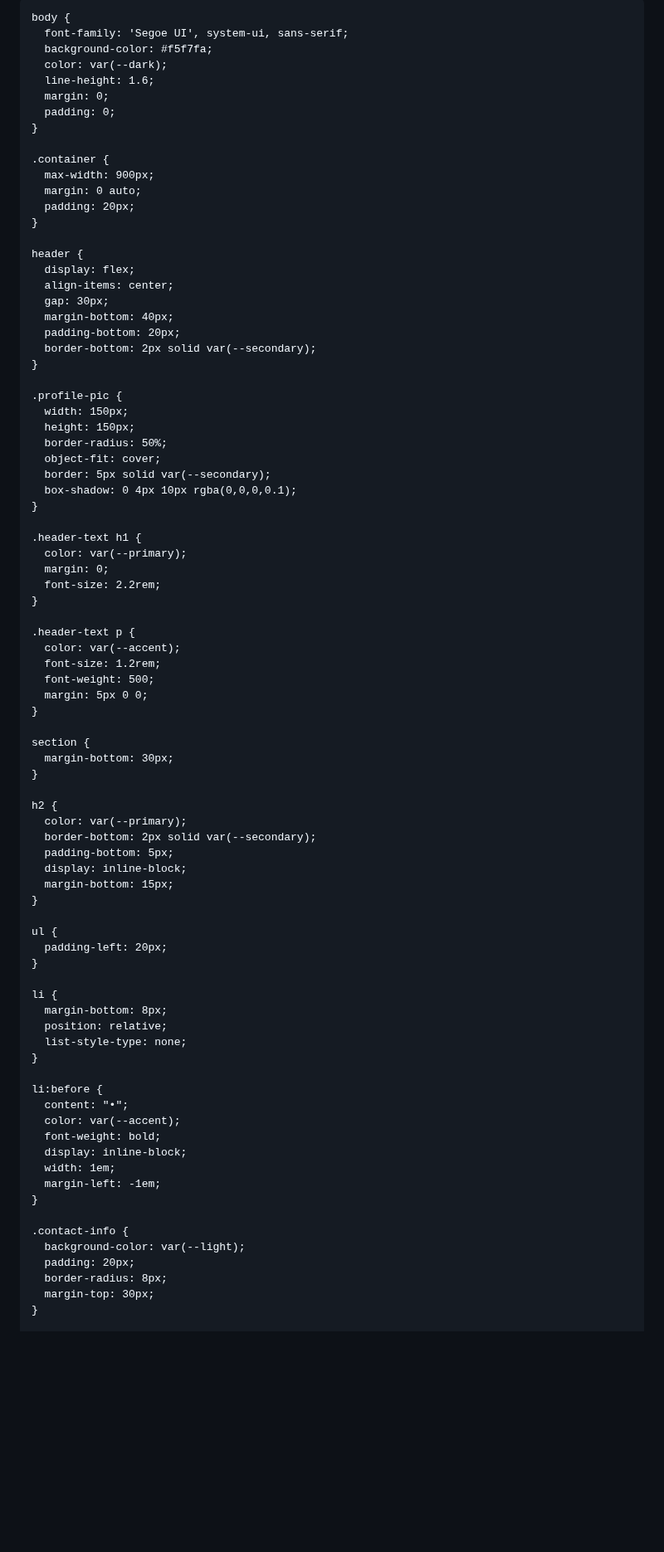
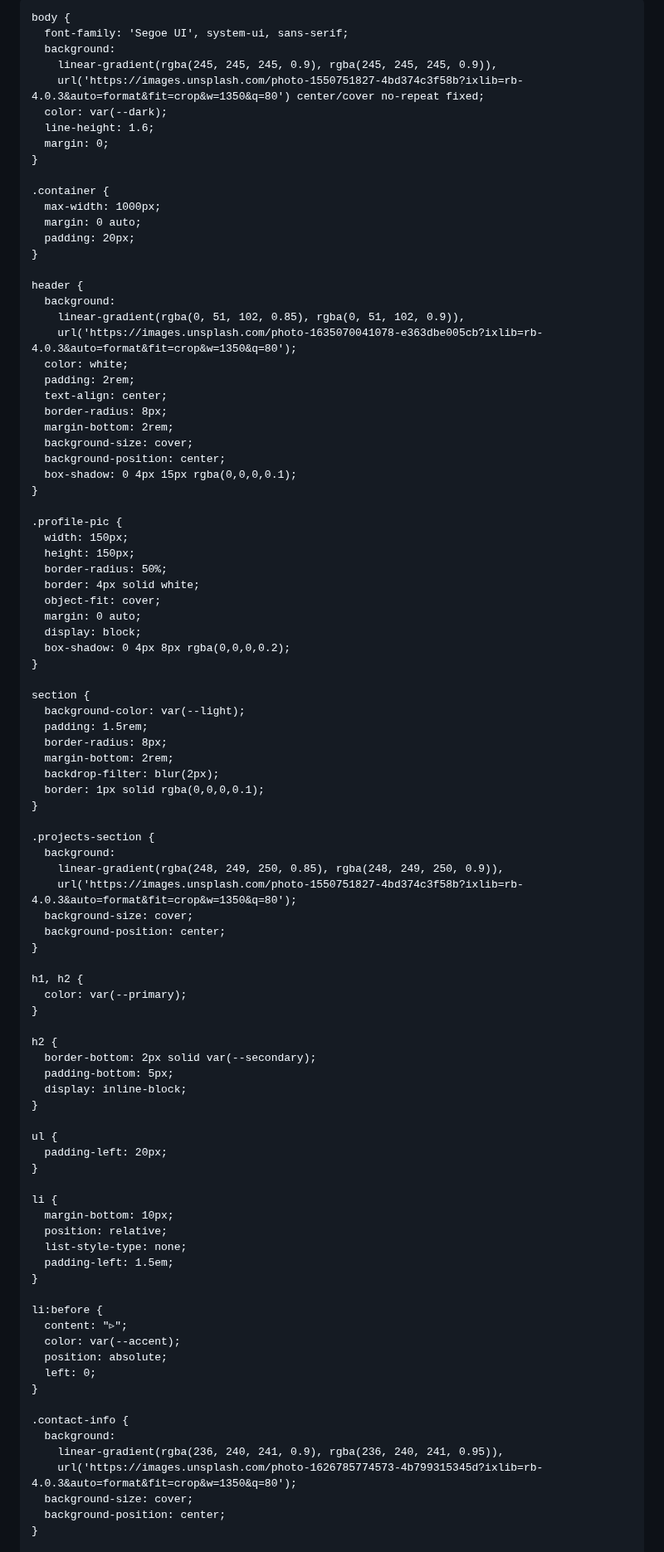
Before and after one commit to faisalahamed2025/Faisal_Portfolio, a Markdown page: README.md, the part around one of its changes. Shown at 83% size. Drawn GitHub-style; blank space fills up the shorter version.

```diff
--- a/README.md
+++ b/README.md
@@ -3,73 +3,82 @@
 <head>
   <meta charset="UTF-8">
   <meta name="viewport" content="width=device-width, initial-scale=1.0">
-  <title>Faisal Ahamed - Senior Principal Test Development Engineer</title>
+  <title>Faisal Ahamed - RF Test Engineering Expert</title>
   <style>
     :root {
-      --primary: #2c3e50;
-      --secondary: #3498db;
+      --primary: #003366;
+      --secondary: #4a8fe7;
       --accent: #e74c3c;
-      --light: #ecf0f1;
+      --light: rgba(255,255,255,0.9);
       --dark: #2c3e50;
-      --gray: #95a5a6;
     }
 
     body {
       font-family: 'Segoe UI', system-ui, sans-serif;
-      background-color: #f5f7fa;
+      background:
+        linear-gradient(rgba(245, 245, 245, 0.9), rgba(245, 245, 245, 0.9)),
+        url('https://images.unsplash.com/photo-1550751827-4bd374c3f58b?ixlib=rb-4.0.3&auto=format&fit=crop&w=1350&q=80') center/cover no-repeat fixed;
       color: var(--dark);
       line-height: 1.6;
       margin: 0;
-      padding: 0;
     }
 
     .container {
-      max-width: 900px;
+      max-width: 1000px;
       margin: 0 auto;
       padding: 20px;
     }
 
     header {
-      display: flex;
-      align-items: center;
-      gap: 30px;
-      margin-bottom: 40px;
-      padding-bottom: 20px;
-      border-bottom: 2px solid var(--secondary);
+      background:
+        linear-gradient(rgba(0, 51, 102, 0.85), rgba(0, 51, 102, 0.9)),
+        url('https://images.unsplash.com/photo-1635070041078-e363dbe005cb?ixlib=rb-4.0.3&auto=format&fit=crop&w=1350&q=80');
+      color: white;
+      padding: 2rem;
+      text-align: center;
+      border-radius: 8px;
+      margin-bottom: 2rem;
+      background-size: cover;
+      background-position: center;
+      box-shadow: 0 4px 15px rgba(0,0,0,0.1);
     }
 
     .profile-pic {
       width: 150px;
       height: 150px;
       border-radius: 50%;
+      border: 4px solid white;
       object-fit: cover;
-      border: 5px solid var(--secondary);
-      box-shadow: 0 4px 10px rgba(0,0,0,0.1);
-    }
-
-    .header-text h1 {
-      color: var(--primary);
-      margin: 0;
-      font-size: 2.2rem;
-    }
-
-    .header-text p {
-      color: var(--accent);
-      font-size: 1.2rem;
-      font-weight: 500;
-      margin: 5px 0 0;
+      margin: 0 auto;
+      display: block;
+      box-shadow: 0 4px 8px rgba(0,0,0,0.2);
     }
 
     section {
-      margin-bottom: 30px;
+      background-color: var(--light);
+      padding: 1.5rem;
+      border-radius: 8px;
+      margin-bottom: 2rem;
+      backdrop-filter: blur(2px);
+      border: 1px solid rgba(0,0,0,0.1);
+    }
+
+    .projects-section {
+      background:
+        linear-gradient(rgba(248, 249, 250, 0.85), rgba(248, 249, 250, 0.9)),
+        url('https://images.unsplash.com/photo-1550751827-4bd374c3f58b?ixlib=rb-4.0.3&auto=format&fit=crop&w=1350&q=80');
+      background-size: cover;
+      background-position: center;
+    }
+
+    h1, h2 {
+      color: var(--primary);
     }
 
     h2 {
-      color: var(--primary);
       border-bottom: 2px solid var(--secondary);
       padding-bottom: 5px;
       display: inline-block;
-      margin-bottom: 15px;
     }
 
     ul {
@@ -77,24 +86,24 @@
     }
 
     li {
-      margin-bottom: 8px;
+      margin-bottom: 10px;
       position: relative;
       list-style-type: none;
+      padding-left: 1.5em;
     }
 
     li:before {
-      content: "•";
+      content: "▹";
       color: var(--accent);
-      font-weight: bold;
-      display: inline-block;
-      width: 1em;
-      margin-left: -1em;
+      position: absolute;
+      left: 0;
     }
 
     .contact-info {
-      background-color: var(--light);
-      padding: 20px;
-      border-radius: 8px;
-      margin-top: 30px;
+      background:
+        linear-gradient(rgba(236, 240, 241, 0.9), rgba(236, 240, 241, 0.95)),
+        url('https://images.unsplash.com/photo-1626785774573-4b799315345d?ixlib=rb-4.0.3&auto=format&fit=crop&w=1350&q=80');
+      background-size: cover;
+      background-position: center;
     }
 
```
Also changed, not shown: other parts of README.md (+22 -27 lines).
